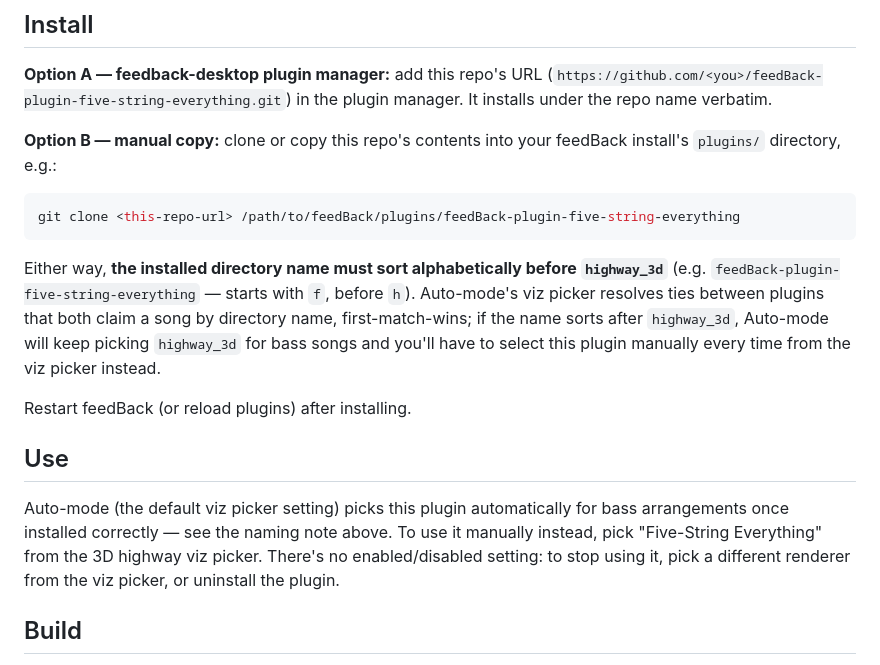
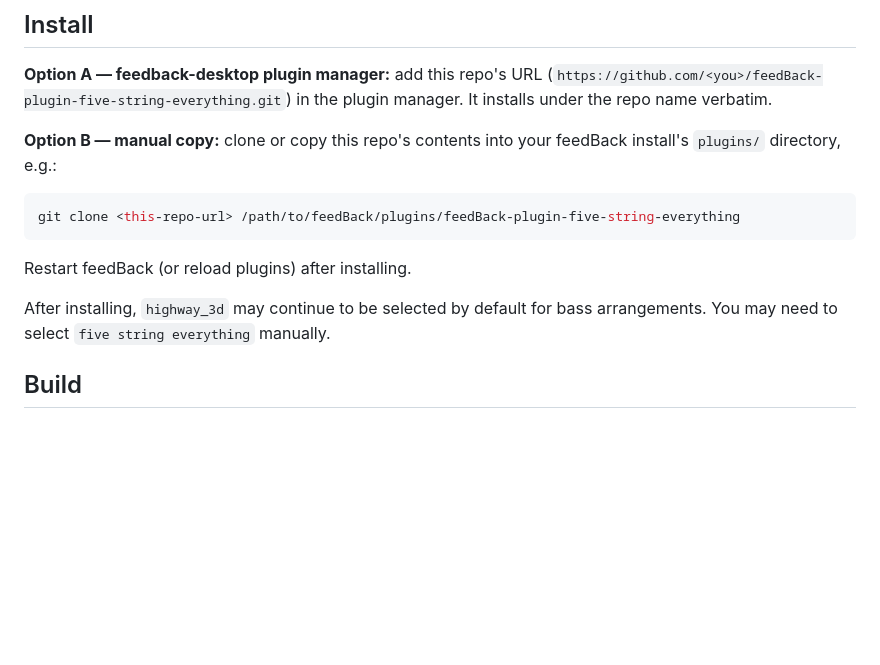
Before and after one commit to jphinspace/feedBack-plugin-five-string-everything, a Markdown page: README.md, the part around the change. GitHub-like rendering; blank space fills up the shorter version.

````diff
--- a/README.md
+++ b/README.md
@@ -31,23 +31,10 @@ feedBack install's `plugins/` directory, e.g.:
 git clone <this-repo-url> /path/to/feedBack/plugins/feedBack-plugin-five-string-everything
 ```
 
-Either way, **the installed directory name must sort alphabetically before
-`highway_3d`** (e.g. `feedBack-plugin-five-string-everything` — starts with
-`f`, before `h`). Auto-mode's viz picker resolves ties between plugins that
-both claim a song by directory name, first-match-wins; if the name sorts
-after `highway_3d`, Auto-mode will keep picking `highway_3d` for bass songs
-and you'll have to select this plugin manually every time from the viz
-picker instead.
-
 Restart feedBack (or reload plugins) after installing.
 
-## Use
-
-Auto-mode (the default viz picker setting) picks this plugin automatically
-for bass arrangements once installed correctly — see the naming note above.
-To use it manually instead, pick "Five-String Everything" from the 3D
-highway viz picker. There's no enabled/disabled setting: to stop using it,
-pick a different renderer from the viz picker, or uninstall the plugin.
+After installing, `highway_3d` may continue to be selected by default for bass
+arrangements. You may need to select `five string everything` manually.
 
 ## Build
 
````
